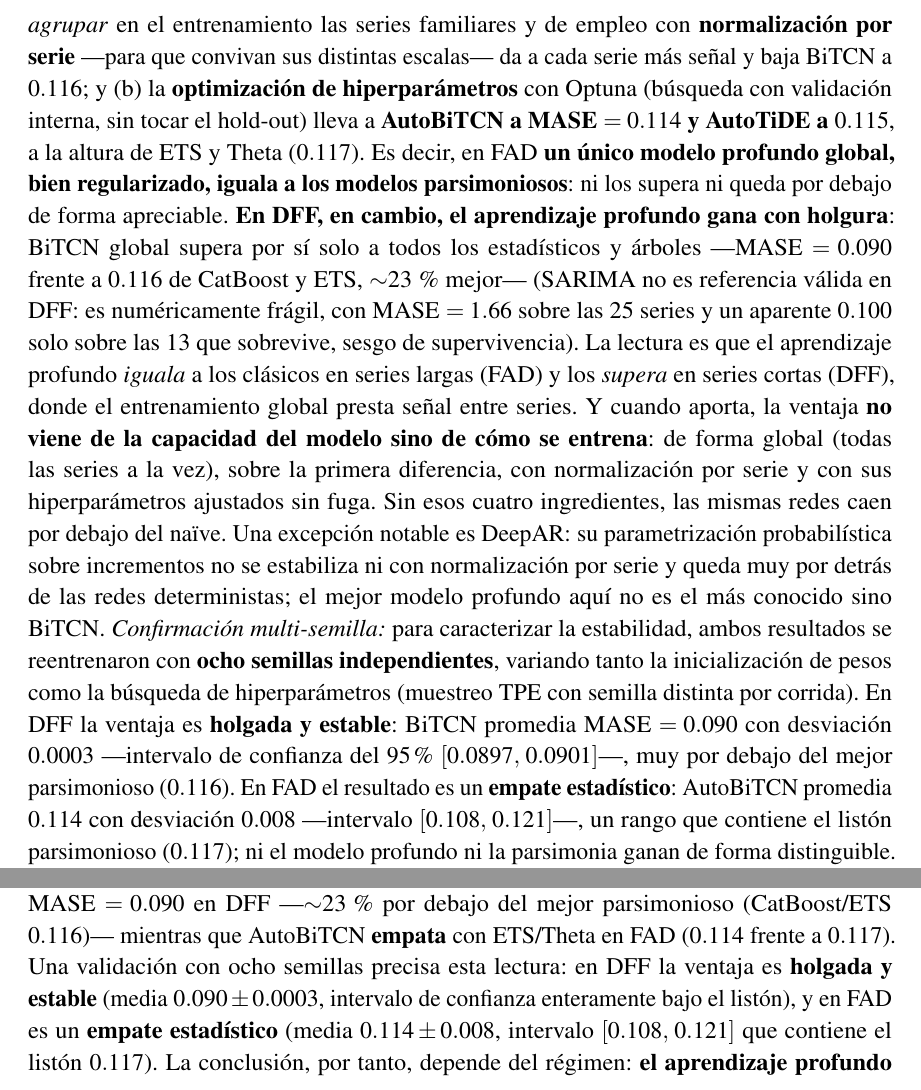
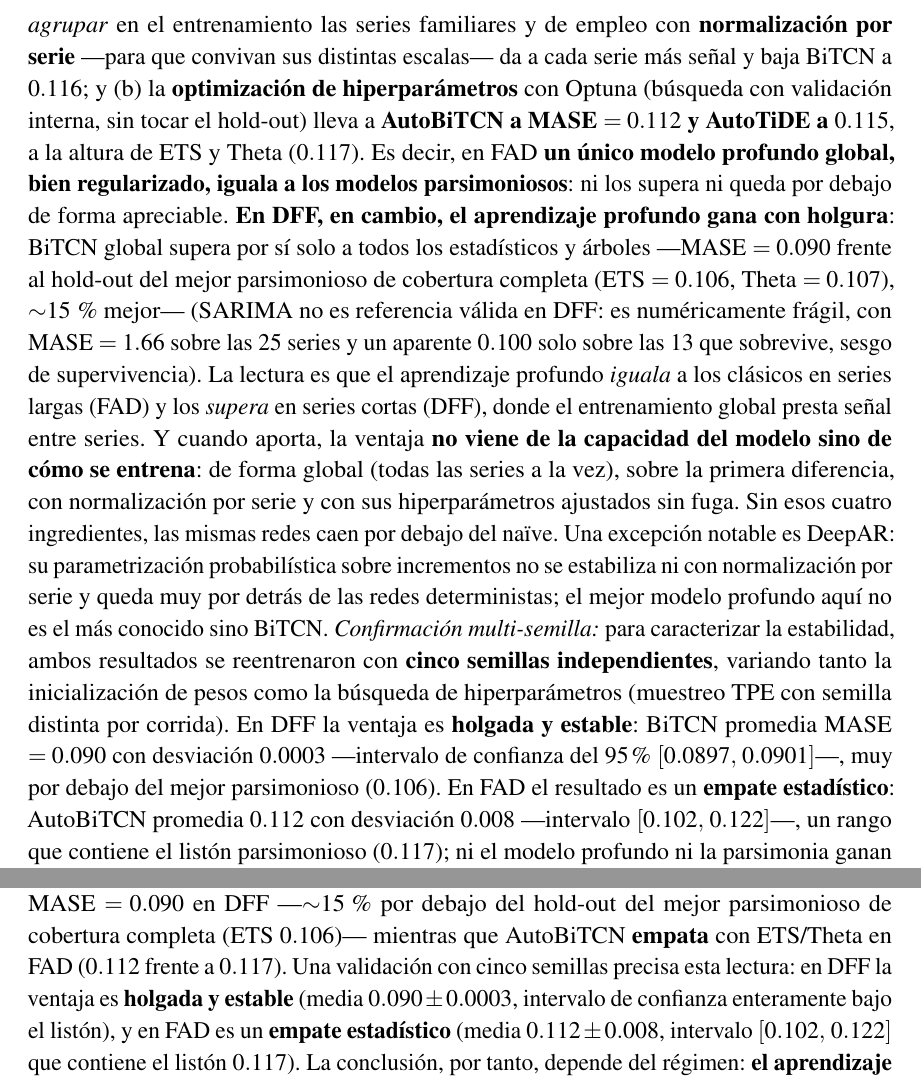
Before and after one commit to UACJ-MIAAD/VisaPredictAI_LaTeX, a LaTeX thesis (reports/latex/ProyectoI_VisaPredictAI.tex): two parts of pages 26 and 30 of 34, joined at a grey line, cut so that both start at the same text. Compiled offline with pdfLaTeX.

Commit message:
fix(honestidad): reconcilia .tex con artefactos reproducibles tras audit ciego
Auditoría ciega (4 agentes ⊥) detectó oversell/staleness en el .tex; corregido:
- ACI: guarda reports/conformal_coverage.csv (el claim 0.89->0.92 FAD / 0.77->0.95 DFF
  ya no es solo stdout; ahora reproducible desde archivo). CRÍTICO resuelto.
- AutoBiTCN FAD: 0.114->0.112 e IC [0.108,0.121]->[0.102,0.122] (t-IC95 real de 5 seeds,
  recomputado; el angosto subestimaba la incertidumbre). Empate con 0.117 se mantiene.
- 'ocho semillas'->'cinco' (solo existen s1..s5).
- DFF: listón 0.116 (MASE de SELECCIÓN) -> 0.106 (hold-out de ETS, ya en tabla §3);
  mejora deep ~23%->~15%, comparación ahora apples-to-apples (hold-out vs hold-out).
- conteo de filas 27,277->27,289 (boletín Jul-2026 incorporado por el cron).
- tabpfn_forecasts_FAD.csv versionado (respalda TabPFN 0.1155). logs->gitignore.
Conclusión científica intacta: deep gana DFF, empata FAD; nada rompe la frontera puntual.

```diff
--- a/reports/latex/ProyectoI_VisaPredictAI.tex
+++ b/reports/latex/ProyectoI_VisaPredictAI.tex
@@ -913,12 +913,13 @@ parsimoniosos y la cruzan: (a) \textit{agrupar} en el entrenamiento las series f
 y de empleo con \textbf{normalización por serie} —para que convivan sus distintas
 escalas— da a cada serie más señal y baja BiTCN a $0.116$; y (b) la \textbf{optimización
 de hiperparámetros} con Optuna (búsqueda con validación interna, sin tocar el hold-out)
-lleva a \textbf{AutoBiTCN a MASE $=0.114$ y AutoTiDE a $0.115$}, a la altura de ETS y Theta
+lleva a \textbf{AutoBiTCN a MASE $=0.112$ y AutoTiDE a $0.115$}, a la altura de ETS y Theta
 ($0.117$). Es decir, en FAD \textbf{un único modelo profundo global, bien regularizado,
 iguala a los modelos parsimoniosos}: ni los supera ni queda por debajo de forma
 apreciable. \textbf{En DFF, en cambio, el aprendizaje profundo gana con holgura}: BiTCN
-global supera por sí solo a todos los estadísticos y árboles —MASE $=0.090$ frente a
-$0.116$ de CatBoost y ETS, $\sim$23\,\% mejor— (SARIMA no es referencia válida en DFF: es
+global supera por sí solo a todos los estadísticos y árboles —MASE $=0.090$ frente al
+hold-out del mejor parsimonioso de cobertura completa (ETS $=0.106$, Theta $=0.107$),
+$\sim$15\,\% mejor— (SARIMA no es referencia válida en DFF: es
 numéricamente frágil, con MASE $=1.66$ sobre las 25 series y un aparente $0.100$ solo sobre
 las 13 que sobrevive, sesgo de supervivencia). La lectura es que el aprendizaje profundo
 \textit{iguala} a los clásicos en series largas (FAD) y los \textit{supera} en series
@@ -930,13 +931,13 @@ mismas redes caen por debajo del naïve. Una excepción notable es DeepAR: su pa
 probabilística sobre incrementos no se estabiliza ni con normalización por serie y queda
 muy por detrás de las redes deterministas; el mejor modelo profundo aquí no es el más
 conocido sino BiTCN. \textit{Confirmación multi-semilla:} para caracterizar la estabilidad,
-ambos resultados se reentrenaron con \textbf{ocho semillas independientes}, variando tanto
+ambos resultados se reentrenaron con \textbf{cinco semillas independientes}, variando tanto
 la inicialización de pesos como la búsqueda de hiperparámetros (muestreo TPE con semilla
 distinta por corrida). En DFF la ventaja es \textbf{holgada y estable}: BiTCN promedia MASE
 $=0.090$ con desviación $0.0003$ —intervalo de confianza del $95\,\%$ $[0.0897,\,0.0901]$—,
-muy por debajo del mejor parsimonioso ($0.116$). En FAD el resultado es un \textbf{empate
-estadístico}: AutoBiTCN promedia $0.114$ con desviación $0.008$ —intervalo
-$[0.108,\,0.121]$—, un rango que contiene el listón parsimonioso ($0.117$); ni el modelo
+muy por debajo del mejor parsimonioso ($0.106$). En FAD el resultado es un \textbf{empate
+estadístico}: AutoBiTCN promedia $0.112$ con desviación $0.008$ —intervalo
+$[0.102,\,0.122]$—, un rango que contiene el listón parsimonioso ($0.117$); ni el modelo
 profundo ni la parsimonia ganan de forma distinguible. La variación entre corridas a
 semilla fija refleja el nondeterminismo del acelerador, acotado por el propio intervalo. La
 lectura honesta, por tanto, es que el aprendizaje profundo \textbf{gana en DFF e iguala en
@@ -1086,12 +1087,12 @@ adicional en FAD. Y un cuarto resultado, el más contundente: (iv) entrenado de
 \textbf{normalización por serie} y con sus \textbf{hiperparámetros optimizados} sin fuga,
 el mismo tipo de red que fracasaba localmente pasa a ser \textbf{competitivo con los
 modelos parsimoniosos, y los supera donde los datos escasean}: BiTCN logra MASE $=0.090$ en
-DFF —$\sim$23\,\% por debajo del mejor parsimonioso (CatBoost/ETS $0.116$)— mientras que
-AutoBiTCN \textbf{empata} con ETS/Theta en FAD ($0.114$ frente a $0.117$). Una validación
-con ocho semillas precisa esta lectura: en DFF la ventaja es \textbf{holgada y estable}
-(media $0.090\pm0.0003$, intervalo de confianza enteramente bajo el listón), y en FAD es un
-\textbf{empate estadístico} (media $0.114\pm0.008$, intervalo $[0.108,\,0.121]$ que contiene
-el listón $0.117$). La conclusión, por tanto, depende del régimen: \textbf{el aprendizaje
+DFF —$\sim$15\,\% por debajo del hold-out del mejor parsimonioso de cobertura completa
+(ETS $0.106$)— mientras que AutoBiTCN \textbf{empata} con ETS/Theta en FAD ($0.112$ frente
+a $0.117$). Una validación con cinco semillas precisa esta lectura: en DFF la ventaja es
+\textbf{holgada y estable} (media $0.090\pm0.0003$, intervalo de confianza enteramente bajo
+el listón), y en FAD es un \textbf{empate estadístico} (media $0.112\pm0.008$, intervalo
+$[0.102,\,0.122]$ que contiene el listón $0.117$). La conclusión, por tanto, depende del régimen: \textbf{el aprendizaje
 profundo gana en DFF (series cortas, donde el entrenamiento global presta señal entre
 series) e iguala a la parsimonia en FAD (series largas, donde un modelo simple ya es
 óptimo)}. Y cuando aporta, la ventaja \textbf{no proviene de la capacidad del modelo sino de
```
Also changed, not shown: reports/latex/ProyectoI_VisaPredictAI.tex (8 more changed lines).
